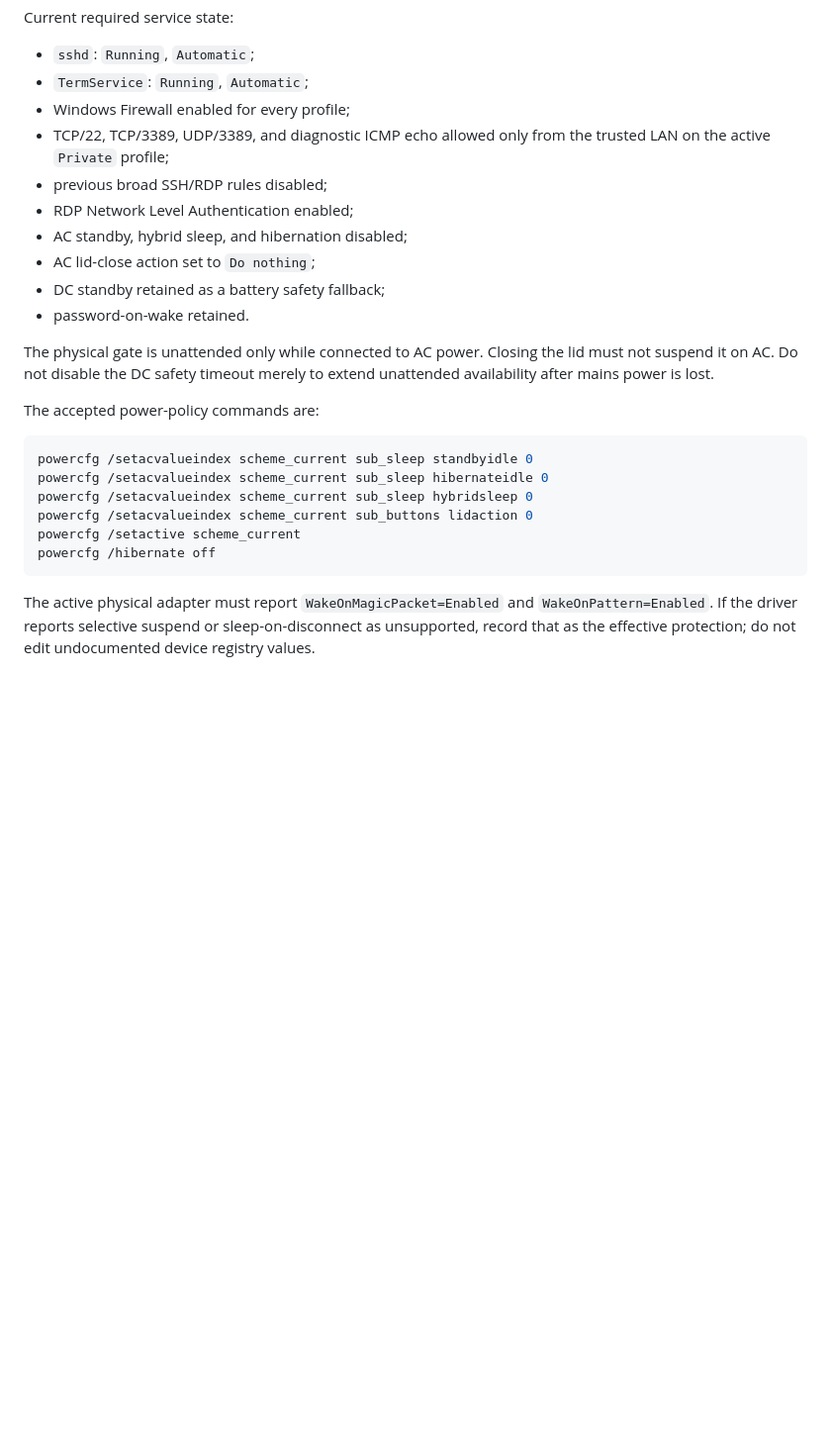
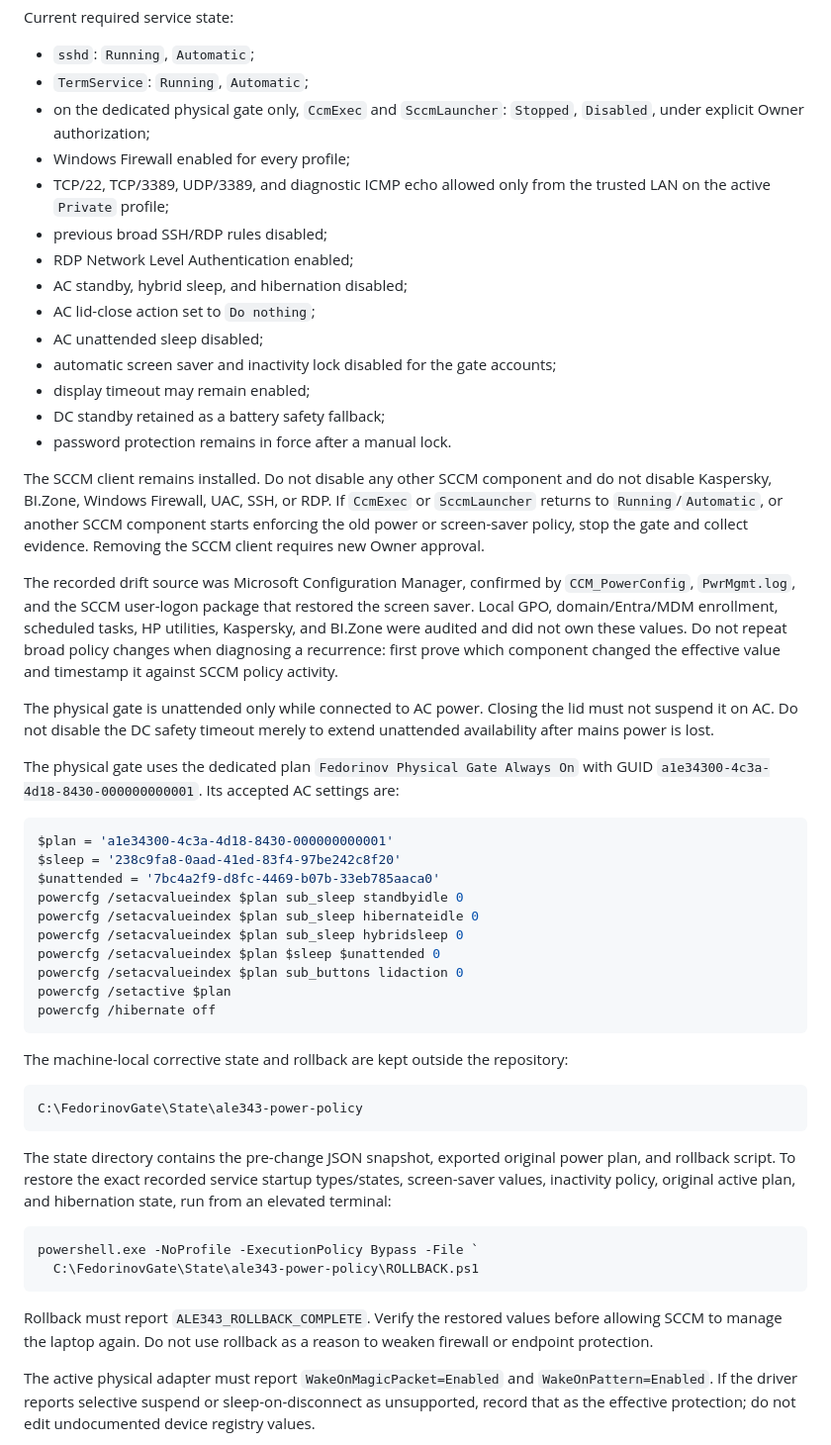
Before and after one commit to drthalas/Fedorinov_rewards, a Markdown page: docs/testing/WINDOWS_PHYSICAL_GATE.md, the part around one of its changes. Shown at 99% size. Drawn GitHub-style; blank space fills up the shorter version.

Commit message:
ALE-343: document physical gate power policy

````diff
--- a/docs/testing/WINDOWS_PHYSICAL_GATE.md
+++ b/docs/testing/WINDOWS_PHYSICAL_GATE.md
@@ -22,6 +22,8 @@ Current required service state:
 
 - `sshd`: `Running`, `Automatic`;
 - `TermService`: `Running`, `Automatic`;
+- on the dedicated physical gate only, `CcmExec` and `SccmLauncher`:
+  `Stopped`, `Disabled`, under explicit Owner authorization;
 - Windows Firewall enabled for every profile;
 - TCP/22, TCP/3389, UDP/3389, and diagnostic ICMP echo allowed only from the
   trusted LAN on the active `Private` profile;
@@ -29,23 +31,66 @@ Current required service state:
 - RDP Network Level Authentication enabled;
 - AC standby, hybrid sleep, and hibernation disabled;
 - AC lid-close action set to `Do nothing`;
+- AC unattended sleep disabled;
+- automatic screen saver and inactivity lock disabled for the gate accounts;
+- display timeout may remain enabled;
 - DC standby retained as a battery safety fallback;
-- password-on-wake retained.
+- password protection remains in force after a manual lock.
+
+The SCCM client remains installed. Do not disable any other SCCM component and
+do not disable Kaspersky, BI.Zone, Windows Firewall, UAC, SSH, or RDP. If
+`CcmExec` or `SccmLauncher` returns to `Running`/`Automatic`, or another SCCM
+component starts enforcing the old power or screen-saver policy, stop the gate
+and collect evidence. Removing the SCCM client requires new Owner approval.
+
+The recorded drift source was Microsoft Configuration Manager, confirmed by
+`CCM_PowerConfig`, `PwrMgmt.log`, and the SCCM user-logon package that restored
+the screen saver. Local GPO, domain/Entra/MDM enrollment, scheduled tasks,
+HP utilities, Kaspersky, and BI.Zone were audited and did not own these values.
+Do not repeat broad policy changes when diagnosing a recurrence: first prove
+which component changed the effective value and timestamp it against SCCM
+policy activity.
 
 The physical gate is unattended only while connected to AC power. Closing the
 lid must not suspend it on AC. Do not disable the DC safety timeout merely to
 extend unattended availability after mains power is lost.
 
-The accepted power-policy commands are:
+The physical gate uses the dedicated plan `Fedorinov Physical Gate Always On`
+with GUID `a1e34300-4c3a-4d18-8430-000000000001`. Its accepted AC settings are:
 
 ```powershell
-powercfg /setacvalueindex scheme_current sub_sleep standbyidle 0
-powercfg /setacvalueindex scheme_current sub_sleep hibernateidle 0
-powercfg /setacvalueindex scheme_current sub_sleep hybridsleep 0
-powercfg /setacvalueindex scheme_current sub_buttons lidaction 0
-powercfg /setactive scheme_current
+$plan = 'a1e34300-4c3a-4d18-8430-000000000001'
+$sleep = '238c9fa8-0aad-41ed-83f4-97be242c8f20'
+$unattended = '7bc4a2f9-d8fc-4469-b07b-33eb785aaca0'
+powercfg /setacvalueindex $plan sub_sleep standbyidle 0
+powercfg /setacvalueindex $plan sub_sleep hibernateidle 0
+powercfg /setacvalueindex $plan sub_sleep hybridsleep 0
+powercfg /setacvalueindex $plan $sleep $unattended 0
+powercfg /setacvalueindex $plan sub_buttons lidaction 0
+powercfg /setactive $plan
 powercfg /hibernate off
 ```
+
+The machine-local corrective state and rollback are kept outside the
+repository:
+
+```text
+C:\FedorinovGate\State\ale343-power-policy
+```
+
+The state directory contains the pre-change JSON snapshot, exported original
+power plan, and rollback script. To restore the exact recorded service startup
+types/states, screen-saver values, inactivity policy, original active plan,
+and hibernation state, run from an elevated terminal:
+
+```powershell
+powershell.exe -NoProfile -ExecutionPolicy Bypass -File `
+  C:\FedorinovGate\State\ale343-power-policy\ROLLBACK.ps1
+```
+
+Rollback must report `ALE343_ROLLBACK_COMPLETE`. Verify the restored values
+before allowing SCCM to manage the laptop again. Do not use rollback as a
+reason to weaken firewall or endpoint protection.
 
 The active physical adapter must report `WakeOnMagicPacket=Enabled` and
 `WakeOnPattern=Enabled`. If the driver reports selective suspend or
````
Also changed, not shown: other parts of docs/testing/WINDOWS_PHYSICAL_GATE.md (+24 -6 lines).
